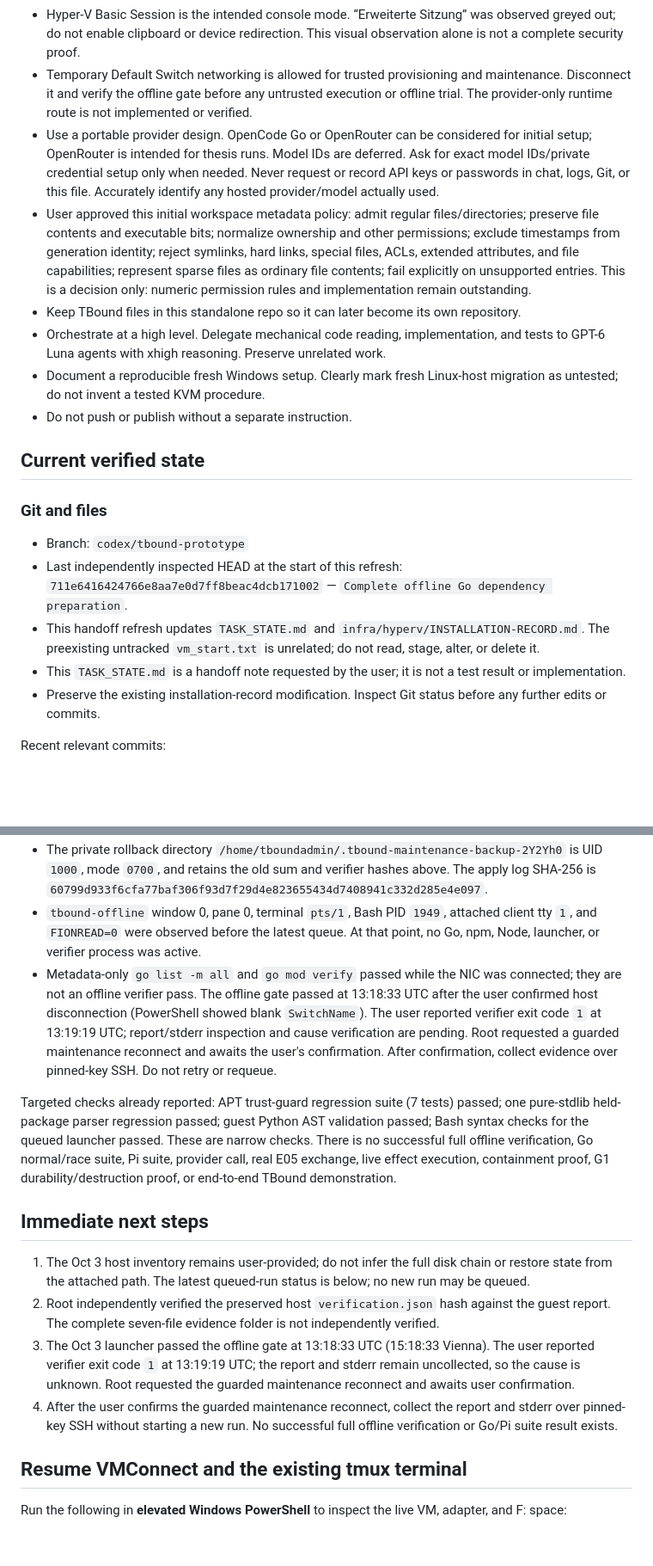
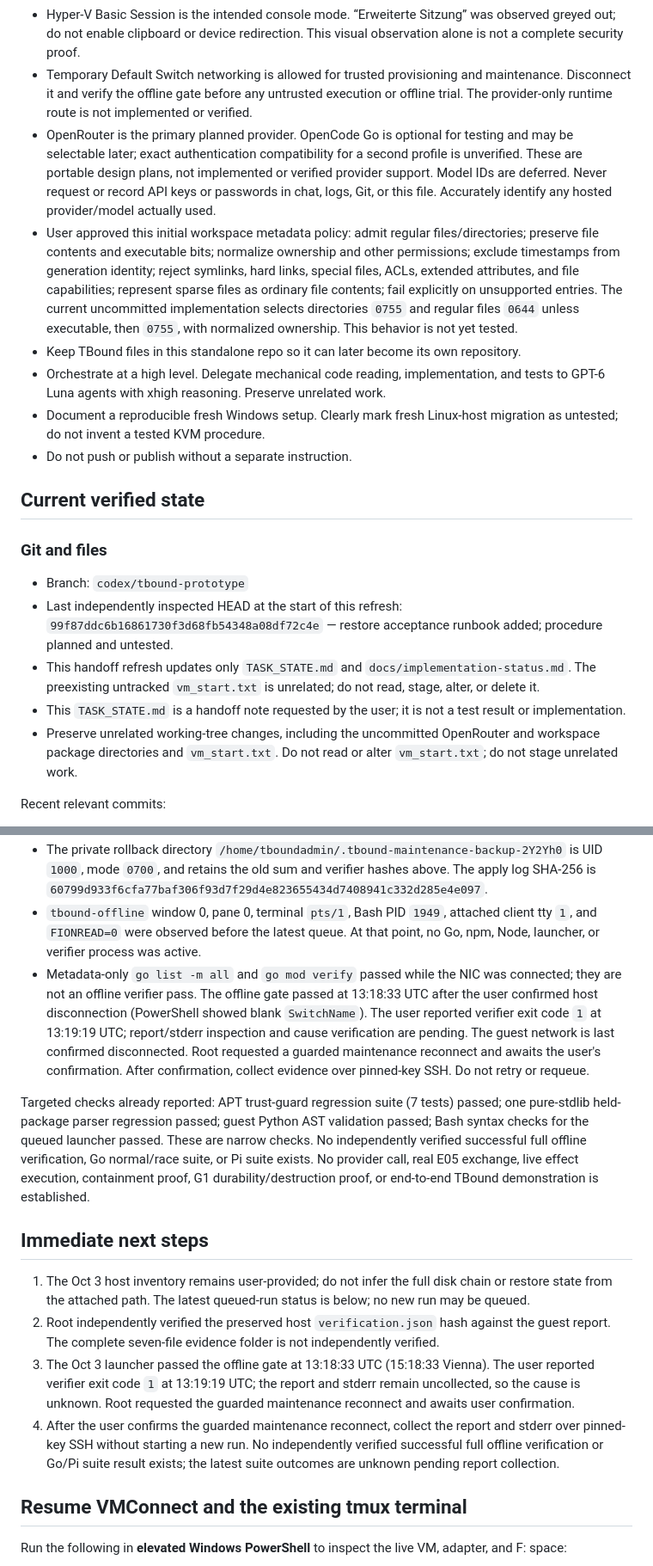
Before and after one commit to faetschi/trust-boundary, a Markdown page: TASK_STATE.md, 2 parts joined by grey strips. Shown at 86% size. Drawn GitHub-style; blank space fills up the shorter version.

```diff
--- a/TASK_STATE.md
+++ b/TASK_STATE.md
@@ -19,8 +19,8 @@ The user wants a disposable Linux VM so untrusted model/tool activity cannot dir
 - The configured storage budget is at most 100 GiB of tracked TBound files on F: and at least 700 GiB free. VM creation required an 800 GiB free-space gate. Do not expand the VHDX or create a golden export without a renewed budget review.
 - Hyper-V Basic Session is the intended console mode. “Erweiterte Sitzung” was observed greyed out; do not enable clipboard or device redirection. This visual observation alone is not a complete security proof.
 - Temporary Default Switch networking is allowed for trusted provisioning and maintenance. Disconnect it and verify the offline gate before any untrusted execution or offline trial. The provider-only runtime route is not implemented or verified.
-- Use a portable provider design. OpenCode Go or OpenRouter can be considered for initial setup; OpenRouter is intended for thesis runs. Model IDs are deferred. Ask for exact model IDs/private credential setup only when needed. Never request or record API keys or passwords in chat, logs, Git, or this file. Accurately identify any hosted provider/model actually used.
-- User approved this initial workspace metadata policy: admit regular files/directories; preserve file contents and executable bits; normalize ownership and other permissions; exclude timestamps from generation identity; reject symlinks, hard links, special files, ACLs, extended attributes, and file capabilities; represent sparse files as ordinary file contents; fail explicitly on unsupported entries. This is a decision only: numeric permission rules and implementation remain outstanding.
+- OpenRouter is the primary planned provider. OpenCode Go is optional for testing and may be selectable later; exact authentication compatibility for a second profile is unverified. These are portable design plans, not implemented or verified provider support. Model IDs are deferred. Never request or record API keys or passwords in chat, logs, Git, or this file. Accurately identify any hosted provider/model actually used.
+- User approved this initial workspace metadata policy: admit regular files/directories; preserve file contents and executable bits; normalize ownership and other permissions; exclude timestamps from generation identity; reject symlinks, hard links, special files, ACLs, extended attributes, and file capabilities; represent sparse files as ordinary file contents; fail explicitly on unsupported entries. The current uncommitted implementation selects directories `0755` and regular files `0644` unless executable, then `0755`, with normalized ownership. This behavior is not yet tested.
 - Keep TBound files in this standalone repo so it can later become its own repository.
 - Orchestrate at a high level. Delegate mechanical code reading, implementation, and tests to GPT-6 Luna agents with xhigh reasoning. Preserve unrelated work.
 - Document a reproducible fresh Windows setup. Clearly mark fresh Linux-host migration as untested; do not invent a tested KVM procedure.
@@ -31,10 +31,10 @@ The user wants a disposable Linux VM so untrusted model/tool activity cannot dir
 ### Git and files
 
 - Branch: `codex/tbound-prototype`
-- Last independently inspected HEAD at the start of this refresh: `711e6416424766e8aa7e0d7ff8beac4dcb171002` — `Complete offline Go dependency preparation`.
-- This handoff refresh updates `TASK_STATE.md` and `infra/hyperv/INSTALLATION-RECORD.md`. The preexisting untracked `vm_start.txt` is unrelated; do not read, stage, alter, or delete it.
+- Last independently inspected HEAD at the start of this refresh: `99f87ddc6b16861730f3d68fb54348a08df72c4e` — restore acceptance runbook added; procedure planned and untested.
+- This handoff refresh updates only `TASK_STATE.md` and `docs/implementation-status.md`. The preexisting untracked `vm_start.txt` is unrelated; do not read, stage, alter, or delete it.
 - This `TASK_STATE.md` is a handoff note requested by the user; it is not a test result or implementation.
-- Preserve the existing installation-record modification. Inspect Git status before any further edits or commits.
+- Preserve unrelated working-tree changes, including the uncommitted OpenRouter and workspace package directories and `vm_start.txt`. Do not read or alter `vm_start.txt`; do not stage unrelated work.
 
 Recent relevant commits:
 
@@ -97,16 +100,16 @@ Before the Oct 3 dependency apply, the guest verifier SHA-256 was `9665d40045855
 - An atomic guest apply guarded by exact old-file hashes installed `supervisor/go.sum` SHA-256 `2ff7956b129800bfed3b5f9ca671ece52317fc4fa4786c76f4672abb075f1aea` and `infra/guest/verify-offline.py` SHA-256 `bbcefad25a5184bb87b2efaba3b73b2480be609f6daff30a376aed9d184b2272`; both are mode `0600`, UID `1000`. Guest `go.mod` remained byte-identical, SHA-256 `72a77c58ae54b3c6e4a76efe96f0ad4313c03693809d85e2d3304ca3adad0713`.
 - The private rollback directory `/home/tboundadmin/.tbound-maintenance-backup-2Y2Yh0` is UID `1000`, mode `0700`, and retains the old sum and verifier hashes above. The apply log SHA-256 is `60799d933f6cfa77baf306f93d7f29d4e823655434d7408941c332d285e4e097`.
 - `tbound-offline` window 0, pane 0, terminal `pts/1`, Bash PID `1949`, attached client tty `1`, and `FIONREAD=0` were observed before the latest queue. At that point, no Go, npm, Node, launcher, or verifier process was active.
-- Metadata-only `go list -m all` and `go mod verify` passed while the NIC was connected; they are not an offline verifier pass. The offline gate passed at 13:18:33 UTC after the user confirmed host disconnection (PowerShell showed blank `SwitchName`). The user reported verifier exit code `1` at 13:19:19 UTC; report/stderr inspection and cause verification are pending. Root requested a guarded maintenance reconnect and awaits the user's confirmation. After confirmation, collect evidence over pinned-key SSH. Do not retry or requeue.
+- Metadata-only `go list -m all` and `go mod verify` passed while the NIC was connected; they are not an offline verifier pass. The offline gate passed at 13:18:33 UTC after the user confirmed host disconnection (PowerShell showed blank `SwitchName`). The user reported verifier exit code `1` at 13:19:19 UTC; report/stderr inspection and cause verification are pending. The guest network is last confirmed disconnected. Root requested a guarded maintenance reconnect and awaits the user's confirmation. After confirmation, collect evidence over pinned-key SSH. Do not retry or requeue.
 
-Targeted checks already reported: APT trust-guard regression suite (7 tests) passed; one pure-stdlib held-package parser regression passed; guest Python AST validation passed; Bash syntax checks for the queued launcher passed. These are narrow checks. There is no successful full offline verification, Go normal/race suite, Pi suite, provider call, real E05 exchange, live effect execution, containment proof, G1 durability/destruction proof, or end-to-end TBound demonstration.
+Targeted checks already reported: APT trust-guard regression suite (7 tests) passed; one pure-stdlib held-package parser regression passed; guest Python AST validation passed; Bash syntax checks for the queued launcher passed. These are narrow checks. No independently verified successful full offline verification, Go normal/race suite, or Pi suite exists. No provider call, real E05 exchange, live effect execution, containment proof, G1 durability/destruction proof, or end-to-end TBound demonstration is established.
 
 ## Immediate next steps
 
 1. The Oct 3 host inventory remains user-provided; do not infer the full disk chain or restore state from the attached path. The latest queued-run status is below; no new run may be queued.
 2. Root independently verified the preserved host `verification.json` hash against the guest report. The complete seven-file evidence folder is not independently verified.
 3. The Oct 3 launcher passed the offline gate at 13:18:33 UTC (15:18:33 Vienna). The user reported verifier exit code `1` at 13:19:19 UTC; the report and stderr remain uncollected, so the cause is unknown. Root requested the guarded maintenance reconnect and awaits user confirmation.
-4. After the user confirms the guarded maintenance reconnect, collect the report and stderr over pinned-key SSH without starting a new run. No successful full offline verification or Go/Pi suite result exists.
+4. After the user confirms the guarded maintenance reconnect, collect the report and stderr over pinned-key SSH without starting a new run. No independently verified successful full offline verification or Go/Pi suite result exists; the latest suite outcomes are unknown pending report collection.
 
 ## Resume VMConnect and the existing tmux terminal
 
```
Also changed, not shown: other parts of TASK_STATE.md (+4 -1 lines), docs/implementation-status.md (+11 -7 lines).
